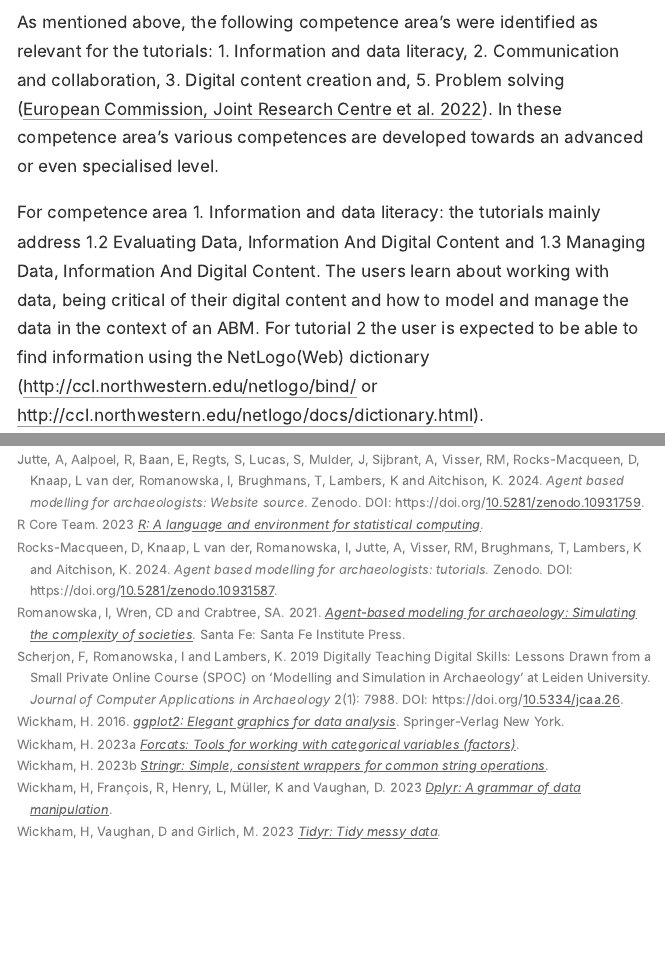
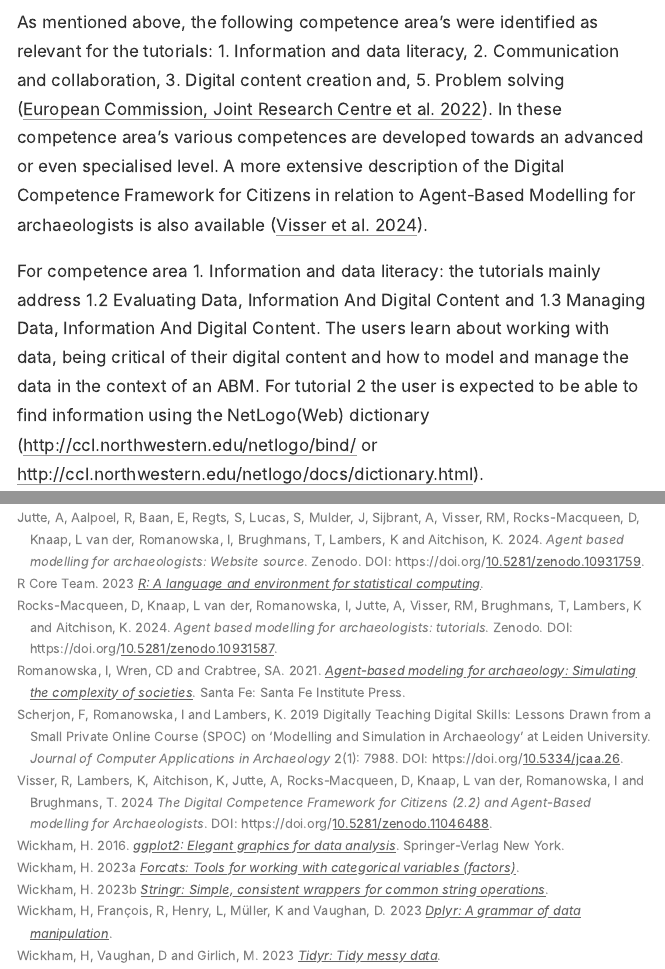
Before and after one commit to ABMArchaeologists/ABMA_paper, an R Markdown document (paper.Rmd): the page in a window 1100 px wide, from 14380 px down, and a second part further down, joined at a grey line. The pictures show the output file paper.html that the author committed with the source, opened offline.

Commit message:
added reference to DigComp

```diff
--- a/paper.Rmd
+++ b/paper.Rmd
@@ -275,7 +275,7 @@ post_surveys %>%
 
 ## The Digital Competence Framework for Citizens (2.2)
 
-As mentioned above, the following competence area's were identified as relevant for the tutorials: 1. Information and data literacy, 2. Communication and collaboration, 3. Digital content creation and, 5. Problem solving [@europeancommissionjointresearchcentre2022]. In these competence area's various competences are developed towards an advanced or even specialised level.
+As mentioned above, the following competence area's were identified as relevant for the tutorials: 1. Information and data literacy, 2. Communication and collaboration, 3. Digital content creation and, 5. Problem solving [@europeancommissionjointresearchcentre2022]. In these competence area's various competences are developed towards an advanced or even specialised level. A more extensive description of the Digital Competence Framework for Citizens in relation to Agent-Based Modelling for archaeologists is also available [@visser2024].
 
 For competence area 1. Information and data literacy: the tutorials mainly address 1.2 Evaluating Data, Information And Digital Content and 1.3 Managing Data, Information And Digital Content. The users learn about working with data, being critical of their digital content and how to model and manage the data in the context of an ABM. For tutorial 2 the user is expected to be able to find information using the NetLogo(Web) dictionary (<http://ccl.northwestern.edu/netlogo/bind/> or <http://ccl.northwestern.edu/netlogo/docs/dictionary.html>).
 
--- a/references.bib
+++ b/references.bib
@@ -165,3 +165,15 @@ DOI: 10.2760/115376},
 	url = {https://zenodo.org/records/10931759},
 	note = {DOI: 10.5281/zenodo.10931759}
 }
+
+@techreport{visser2024,
+	title = {The Digital Competence Framework for Citizens (2.2) and Agent-Based modelling for Archaeologists},
+	author = {Visser, Ronald and Lambers, Karsten and Aitchison, Kenneth and Jutte, Annemarie and Rocks-Macqueen, Doug and van der Knaap, Laura and Romanowska, Iza and Brughmans, Tom},
+	year = {2024},
+	month = {04},
+	date = {2024-04-23},
+	doi = {10.5281/zenodo.11046488},
+	url = {https://zenodo.org/records/11046488},
+	note = {DOI: 10.5281/zenodo.11046488},
+	langid = {eng}
+}
```
Also changed, not shown: paper.html, paper.pdf, paper.tex, paper_files/figure-latex/abm-knowledge-1.pdf, paper_files/figure-latex/abm-knowledge-2.pdf, paper_files/figure-latex/available-theory-1.pdf, paper_files/figure-latex/computer-skills-1.pdf, paper_files/figure-latex/future-abm-1.pdf, paper_files/figure-latex/gender-age-1.pdf, paper_files/figure-latex/nationality-1.pdf, paper_files/figure-latex/rating-teaching-1.pdf, paper_files/figure-latex/rating-teaching-2.pdf, paper_files/figure-latex/rating-workshop-1.pdf, 1 other file.
